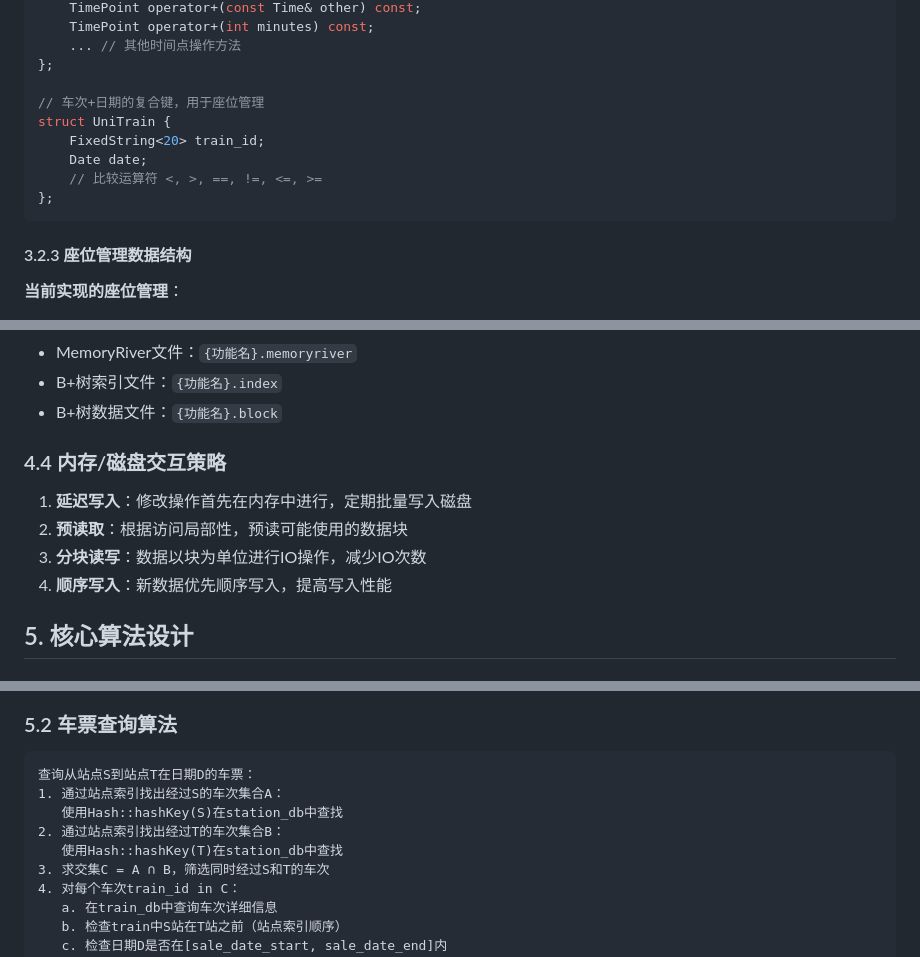
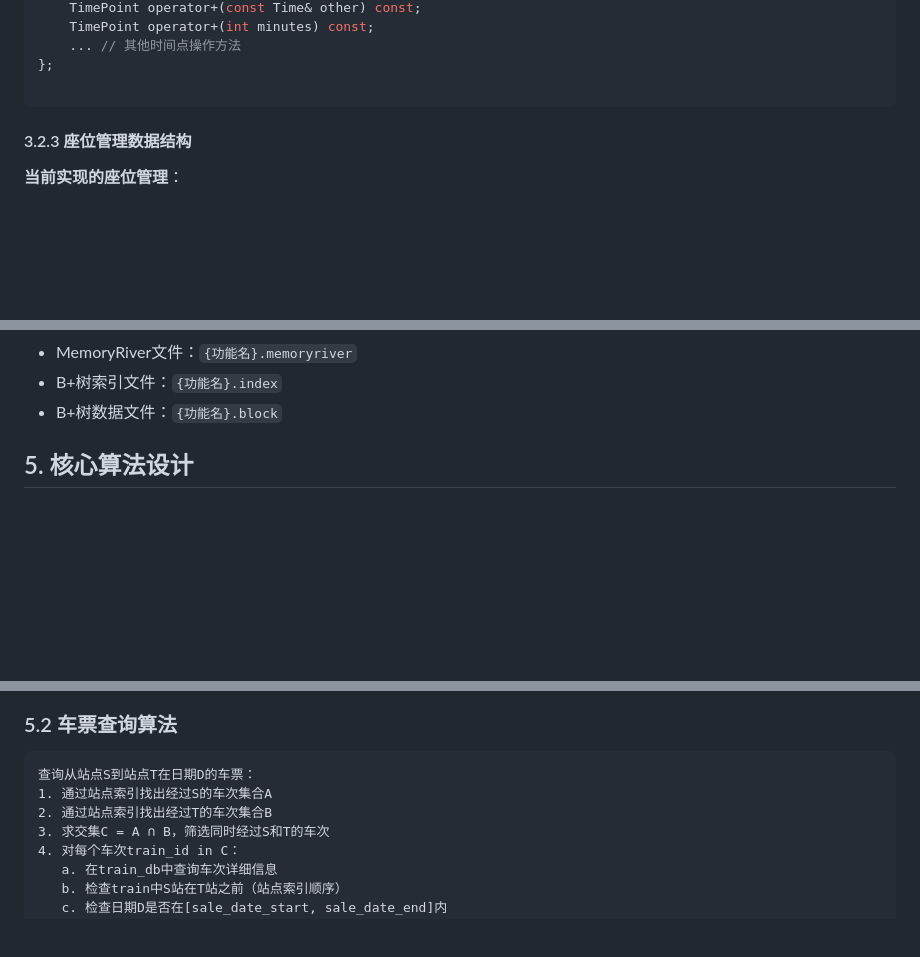
Before and after one commit to zxsheather/Ticket-System-2025, a Markdown page: docs/overall-design-document.md, 3 parts joined by grey strips. Rendered like a GitHub page; blank space fills up the shorter version.

Commit message:
docs: update overall design document

````diff
--- a/docs/overall-design-document.md
+++ b/docs/overall-design-document.md
@@ -134,12 +134,6 @@ struct TimePoint {
     ... // 其他时间点操作方法
 };
 
-// 车次+日期的复合键，用于座位管理
-struct UniTrain {
-    FixedString<20> train_id;
-    Date date;
-    // 比较运算符 <, >, ==, !=, <=, >=
-};
 ```
 
 #### 3.2.3 座位管理数据结构
@@ -360,12 +353,6 @@ class LRUCache {
 - B+树索引文件：`{功能名}.index`
 - B+树数据文件：`{功能名}.block`
 
-### 4.4 内存/磁盘交互策略
-
-1. **延迟写入**：修改操作首先在内存中进行，定期批量写入磁盘
-2. **预读取**：根据访问局部性，预读可能使用的数据块
-3. **分块读写**：数据以块为单位进行IO操作，减少IO次数
-4. **顺序写入**：新数据优先顺序写入，提高写入性能
 
 ## 5. 核心算法设计
 
@@ -410,10 +397,8 @@ class LoginHandler : public CommandHandler {
 
 ```
 查询从站点S到站点T在日期D的车票：
-1. 通过站点索引找出经过S的车次集合A：
-   使用Hash::hashKey(S)在station_db中查找
-2. 通过站点索引找出经过T的车次集合B：
-   使用Hash::hashKey(T)在station_db中查找
+1. 通过站点索引找出经过S的车次集合A
+2. 通过站点索引找出经过T的车次集合B
 3. 求交集C = A ∩ B，筛选同时经过S和T的车次
 4. 对每个车次train_id in C：
    a. 在train_db中查询车次详细信息
````
Also changed, not shown: other parts of docs/overall-design-document.md (+1 -5 lines).
